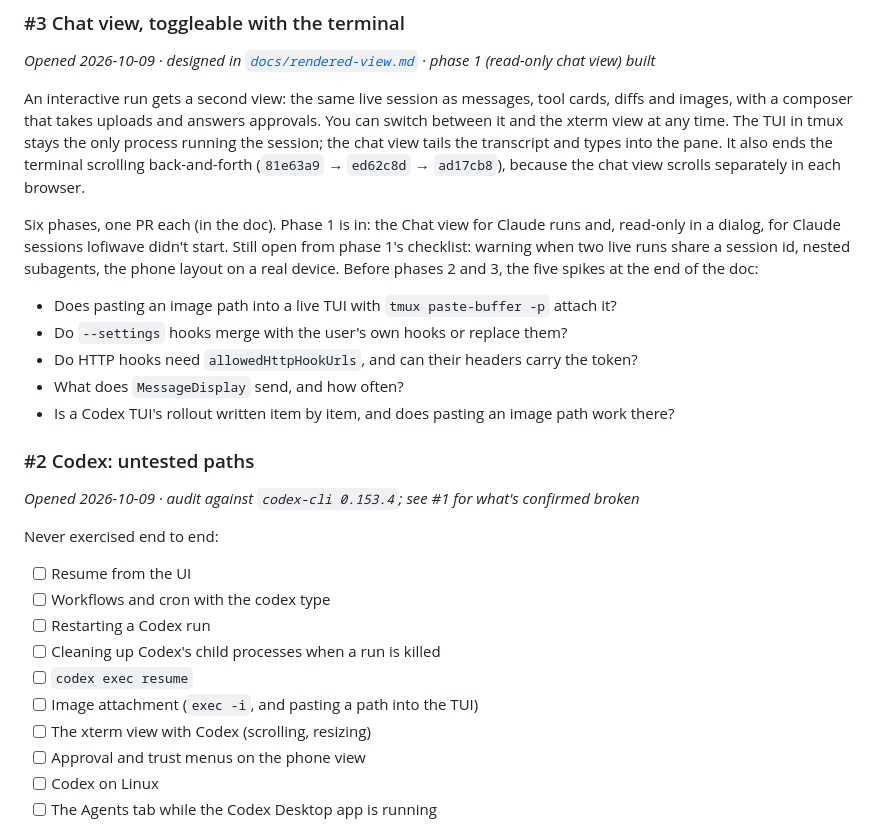
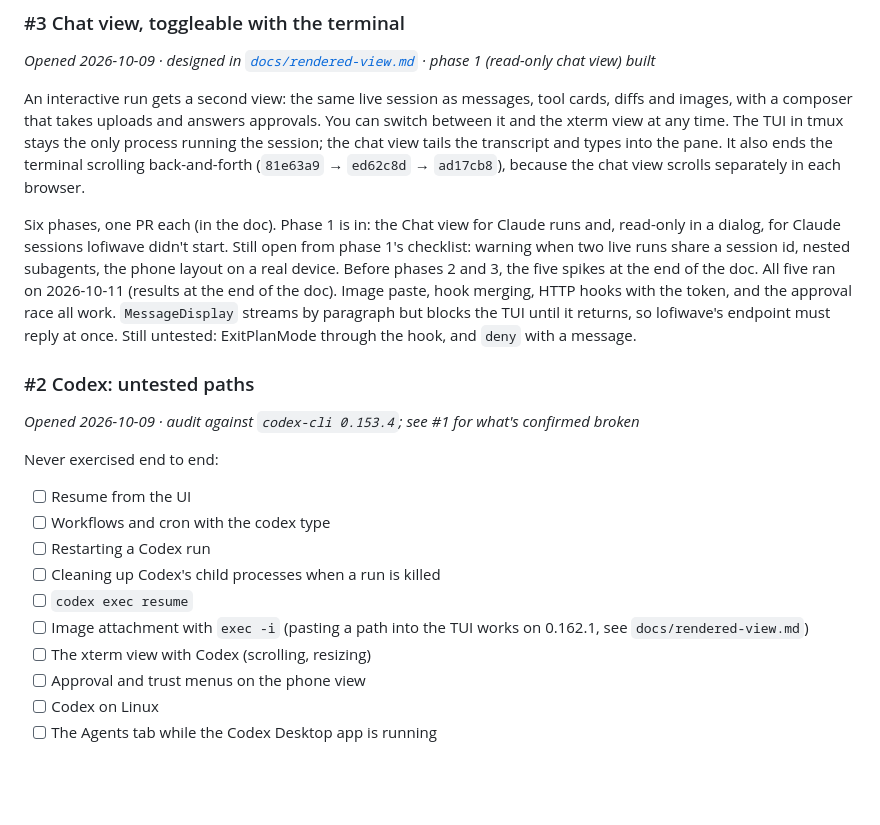
Before and after one commit to luquitared/lofiwave, a Markdown page: issues.md, the part around the change. GitHub-like rendering; blank space fills up the shorter version.

```diff
--- a/issues.md
+++ b/issues.md
@@ -17,12 +17,10 @@ and types into the pane. It also ends the terminal scrolling back-and-forth (`81
 Six phases, one PR each (in the doc). Phase 1 is in: the Chat view for Claude runs and, read-only in a dialog,
 for Claude sessions lofiwave didn't start. Still open from phase 1's checklist: warning when two live runs share
 a session id, nested subagents, the phone layout on a real device. Before phases 2 and 3, the five spikes at the
-end of the doc:
-- Does pasting an image path into a live TUI with `tmux paste-buffer -p` attach it?
-- Do `--settings` hooks merge with the user's own hooks or replace them?
-- Do HTTP hooks need `allowedHttpHookUrls`, and can their headers carry the token?
-- What does `MessageDisplay` send, and how often?
-- Is a Codex TUI's rollout written item by item, and does pasting an image path work there?
+end of the doc. All five ran on 2026-10-11 (results at the end of the doc). Image paste, hook merging, HTTP hooks
+with the token, and the approval race all work. `MessageDisplay` streams by paragraph but blocks the TUI
+until it returns, so lofiwave's endpoint must reply at once. Still untested: ExitPlanMode through the hook, and
+`deny` with a message.
 
 ### #2 Codex: untested paths
 *Opened 2026-10-09 · audit against `codex-cli 0.153.4`; see #1 for what's confirmed broken*
@@ -33,7 +31,7 @@ Never exercised end to end:
 - [ ] Restarting a Codex run
 - [ ] Cleaning up Codex's child processes when a run is killed
 - [ ] `codex exec resume`
-- [ ] Image attachment (`exec -i`, and pasting a path into the TUI)
+- [ ] Image attachment with `exec -i` (pasting a path into the TUI works on 0.162.1, see `docs/rendered-view.md`)
 - [ ] The xterm view with Codex (scrolling, resizing)
 - [ ] Approval and trust menus on the phone view
 - [ ] Codex on Linux
```
Also changed, not shown: docs/rendered-view.md (+67 -18 lines).
